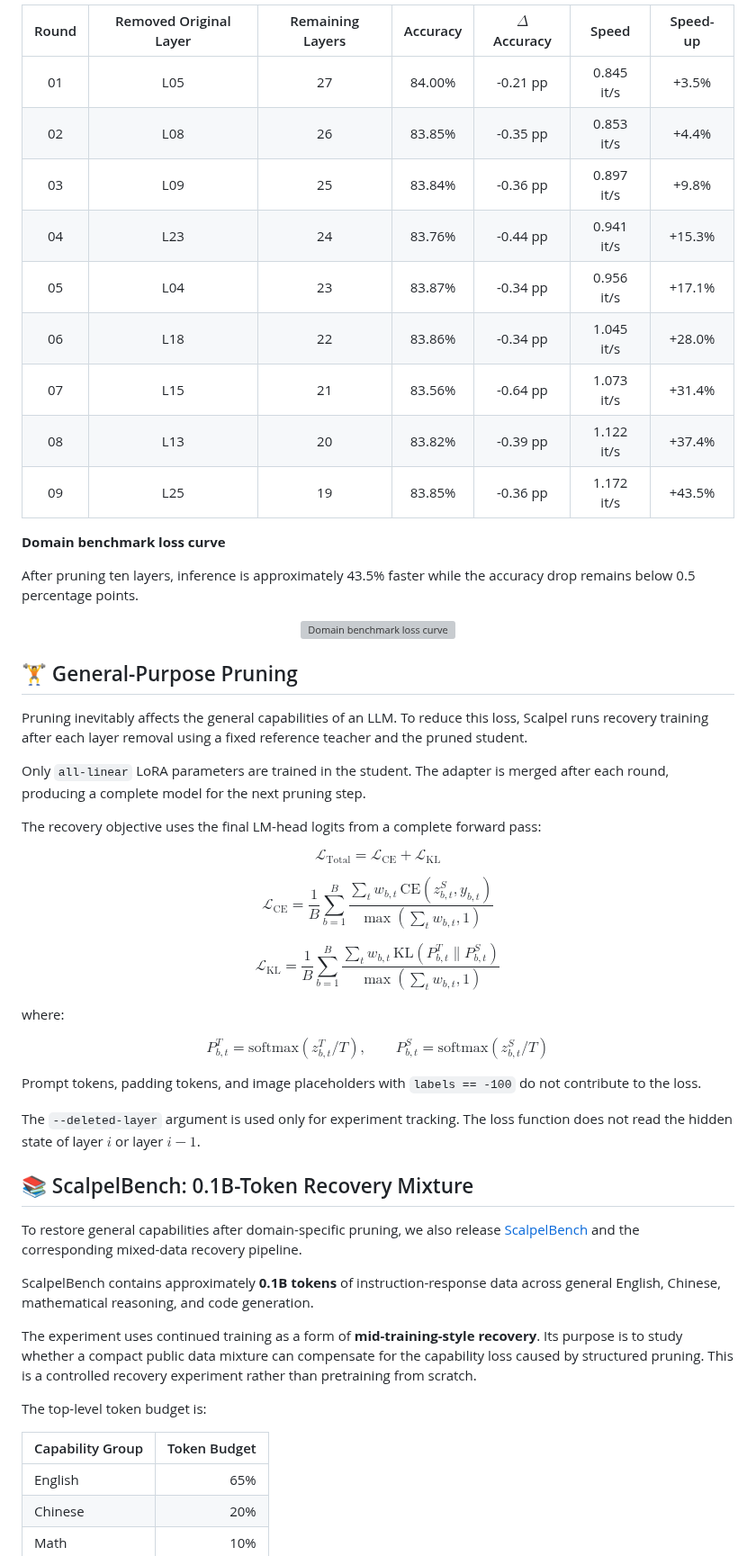
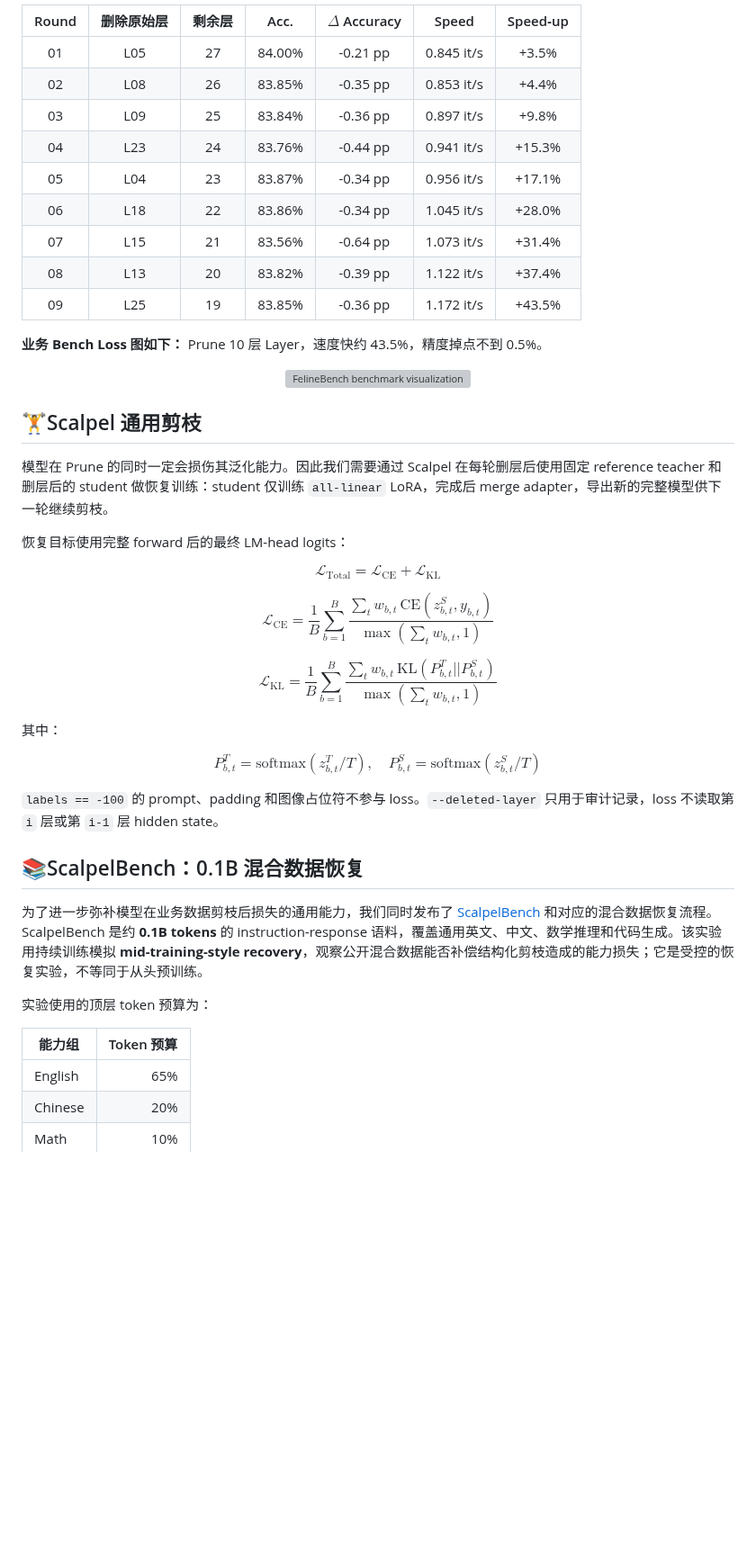
Before and after one commit to freeai-org/Scalpel, a Markdown page: README.md, the part around one of its changes. Shown at 90% size. Drawn GitHub-style; blank space fills up the shorter version; grey boxes are pictures that could not be loaded.

```diff
--- a/README.md
+++ b/README.md
@@ -79,94 +73,50 @@ The domain dataset is not public at this time, but the results below illustrate
 
-| Round | Removed Original Layer | Remaining Layers | Accuracy | $\Delta$ Accuracy | Speed | Speed-up |
-|:---:|:---:|:---:|:---:|:---:|:---:|:---:|
-| 01 | L05 | 27 | 84.00% | -0.21 pp | 0.845 it/s | +3.5% |
-| 02 | L08 | 26 | 83.85% | -0.35 pp | 0.853 it/s | +4.4% |
-| 03 | L09 | 25 | 83.84% | -0.36 pp | 0.897 it/s | +9.8% |
-| 04 | L23 | 24 | 83.76% | -0.44 pp | 0.941 it/s | +15.3% |
-| 05 | L04 | 23 | 83.87% | -0.34 pp | 0.956 it/s | +17.1% |
-| 06 | L18 | 22 | 83.86% | -0.34 pp | 1.045 it/s | +28.0% |
-| 07 | L15 | 21 | 83.56% | -0.64 pp | 1.073 it/s | +31.4% |
-| 08 | L13 | 20 | 83.82% | -0.39 pp | 1.122 it/s | +37.4% |
-| 09 | L25 | 19 | 83.85% | -0.36 pp | 1.172 it/s | +43.5% |
+| Round | 删除原始层 | 剩余层 | Acc. | $\Delta$ Accuracy | Speed     | Speed‑up |
+|:-----:|:----------:|:------:|:----------:|:-----------------:|:---------:|:--------:|
+| 01    | L05        | 27     | 84.00%     | -0.21 pp          | 0.845 it/s| +3.5%    |
+| 02    | L08        | 26     | 83.85%     | -0.35 pp          | 0.853 it/s| +4.4%    |
+| 03    | L09        | 25     | 83.84%     | -0.36 pp          | 0.897 it/s| +9.8%    |
+| 04    | L23        | 24     | 83.76%     | -0.44 pp          | 0.941 it/s| +15.3%   |
+| 05    | L04        | 23     | 83.87%     | -0.34 pp          | 0.956 it/s| +17.1%   |
+| 06    | L18        | 22     | 83.86%     | -0.34 pp          | 1.045 it/s| +28.0%   |
+| 07    | L15        | 21     | 83.56%     | -0.64 pp          | 1.073 it/s| +31.4%   |
+| 08    | L13        | 20     | 83.82%     | -0.39 pp          | 1.122 it/s| +37.4%   |
+| 09    | L25        | 19     | 83.85%     | -0.36 pp          | 1.172 it/s| +43.5%   |
 
-**Domain benchmark loss curve**
-
-After pruning ten layers, inference is approximately 43.5% faster while the accuracy drop remains below 0.5 percentage points.
-
+**业务 Bench Loss 图如下：**
+Prune 10 层 Layer，速度快约 43.5%，精度掉点不到 0.5%。
 <div align="center">
-<img src="https://github.com/user-attachments/assets/36585efe-ab7c-48ae-8f09-0dec156bb1cd" alt="Domain benchmark loss curve" width="500"/>
+<img src="https://github.com/user-attachments/assets/36585efe-ab7c-48ae-8f09-0dec156bb1cd" alt="FelineBench benchmark visualization" width="500"/>
 </div>
 
-## 🏋️ General-Purpose Pruning
 
-Pruning inevitably affects the general capabilities of an LLM. To reduce this loss, Scalpel runs recovery training after each layer removal using a fixed reference teacher and the pruned student.
 
-Only `all-linear` LoRA parameters are trained in the student. The adapter is merged after each round, producing a complete model for the next pruning step.
+## 🏋️Scalpel 通用剪枝
 
-The recovery objective uses the final LM-head logits from a complete forward pass:
+模型在 Prune 的同时一定会损伤其泛化能力。因此我们需要通过 Scalpel 在每轮删层后使用固定 reference teacher 和删层后的 student 做恢复训练：student 仅训练 `all-linear` LoRA，完成后 merge adapter，导出新的完整模型供下一轮继续剪枝。
 
-$$
-\mathcal{L}_{\mathrm{Total}}
-=
-\mathcal{L}_{\mathrm{CE}}
-+
-\mathcal{L}_{\mathrm{KL}}
-$$
+恢复目标使用完整 forward 后的最终 LM-head logits：
 
-$$
-\mathcal{L}_{\mathrm{CE}}
-=
-\frac{1}{B}
-\sum_{b=1}^{B}
-\frac{
-\sum_{t} w_{b,t}\,
-\mathrm{CE}(z^{S}_{b,t}, y_{b,t})
-}{
-\max(\sum_{t} w_{b,t}, 1)
-}
-$$
+$$\mathcal{L}_{\mathrm{Total}} = \mathcal{L}_{\mathrm{CE}} + \mathcal{L}_{\mathrm{KL}}$$
 
-$$
-\mathcal{L}_{\mathrm{KL}}
-=
-\frac{1}{B}
-\sum_{b=1}^{B}
-\frac{
-\sum_{t} w_{b,t}\,
-\mathrm{KL}(P^{T}_{b,t} \parallel P^{S}_{b,t})
-}{
-\max(\sum_{t} w_{b,t}, 1)
-}
-$$
+$$\mathcal{L}_{\mathrm{CE}} = \frac{1}{B}\sum_{b=1}^{B}\frac{\sum_{t} w_{b,t}\,\mathrm{CE}(z^{S}_{b,t}, y_{b,t})}{\max(\sum_{t} w_{b,t}, 1)}$$
 
-where:
+$$\mathcal{L}_{\mathrm{KL}} = \frac{1}{B}\sum_{b=1}^{B}\frac{\sum_{t} w_{b,t}\,\mathrm{KL}(P^{T}_{b,t} || P^{S}_{b,t})}{\max(\sum_{t} w_{b,t}, 1)}$$
 
-$$
-P^{T}_{b,t}
-=
-\mathrm{softmax}(z^{T}_{b,t}/T),
-\qquad
-P^{S}_{b,t}
-=
-\mathrm{softmax}(z^{S}_{b,t}/T)
-$$
+其中：
 
-Prompt tokens, padding tokens, and image placeholders with `labels == -100` do not contribute to the loss.
+$$P^{T}_{b,t} = \mathrm{softmax}(z^{T}_{b,t}/T), \quad P^{S}_{b,t} = \mathrm{softmax}(z^{S}_{b,t}/T)$$
 
-The `--deleted-layer` argument is used only for experiment tracking. The loss function does not read the hidden state of layer $i$ or layer $i-1$.
+`labels == -100` 的 prompt、padding 和图像占位符不参与 loss。`--deleted-layer` 只用于审计记录，loss 不读取第 `i` 层或第 `i-1` 层 hidden state。
 
-## 📚 ScalpelBench: 0.1B-Token Recovery Mixture
+## 📚ScalpelBench：0.1B 混合数据恢复
 
-To restore general capabilities after domain-specific pruning, we also release [ScalpelBench](https://huggingface.co/datasets/freeai-org/ScalpelBench) and the corresponding mixed-data recovery pipeline.
+为了进一步弥补模型在业务数据剪枝后损失的通用能力，我们同时发布了 [ScalpelBench](https://huggingface.co/datasets/freeai-org/ScalpelBench) 和对应的混合数据恢复流程。ScalpelBench 是约 **0.1B tokens** 的 instruction-response 语料，覆盖通用英文、中文、数学推理和代码生成。该实验用持续训练模拟 **mid-training-style recovery**，观察公开混合数据能否补偿结构化剪枝造成的能力损失；它是受控的恢复实验，不等同于从头预训练。
 
-ScalpelBench contains approximately **0.1B tokens** of instruction-response data across general English, Chinese, mathematical reasoning, and code generation.
+实验使用的顶层 token 预算为：
 
-The experiment uses continued training as a form of **mid-training-style recovery**. Its purpose is to study whether a compact public data mixture can compensate for the capability loss caused by structured pruning. This is a controlled recovery experiment rather than pretraining from scratch.
-
-The top-level token budget is:
-
-| Capability Group | Token Budget |
-|---|---:|
+| 能力组 | Token 预算 |
+| --- | ---: |
 | English | 65% |
 | Chinese | 20% |
 | Math | 10% |
```
Also changed, not shown: other parts of README.md (+113 -138 lines).
